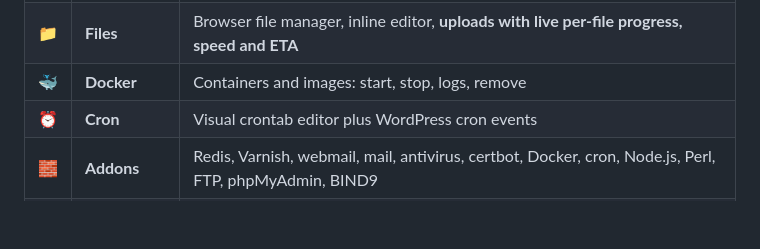
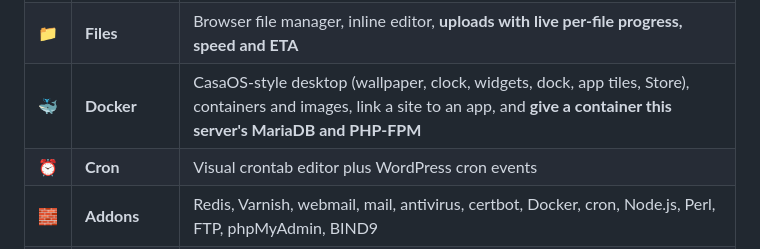
Before and after one commit to asifletzshop/letzcontrol, a Markdown page: README.md, the part around the change. Rendered like a GitHub page; blank space fills up the shorter version.

Commit message:
README: document the Docker desktop and server-services option
The Docker row still read "start, stop, logs, remove" - it predated the
CasaOS desktop, linking a site to an app, and the option that gives a
container this server's MariaDB and PHP-FPM.

```diff
--- a/README.md
+++ b/README.md
@@ -124,7 +124,7 @@ existing install, and a surprise major version is not a kindness. Run the
 | ⚙️ | **Services** | Full systemd control, curates the ~170 units down to the 15 that matter |
 | 🖥️ | **Servers** | Per-server configure / tweak / enable / disable for Nginx, Apache, OpenLiteSpeed |
 | 📁 | **Files** | Browser file manager, inline editor, **uploads with live per-file progress, speed and ETA** |
-| 🐳 | **Docker** | Containers and images: start, stop, logs, remove |
+| 🐳 | **Docker** | CasaOS-style desktop (wallpaper, clock, widgets, dock, app tiles, Store), containers and images, link a site to an app, and **give a container this server's MariaDB and PHP-FPM** |
 | ⏰ | **Cron** | Visual crontab editor plus WordPress cron events |
 | 🧱 | **Addons** | Redis, Varnish, webmail, mail, antivirus, certbot, Docker, cron, Node.js, Perl, FTP, phpMyAdmin, BIND9 |
 | 💻 | **Terminal** | Full web terminal (xterm.js + node-pty) |
```
